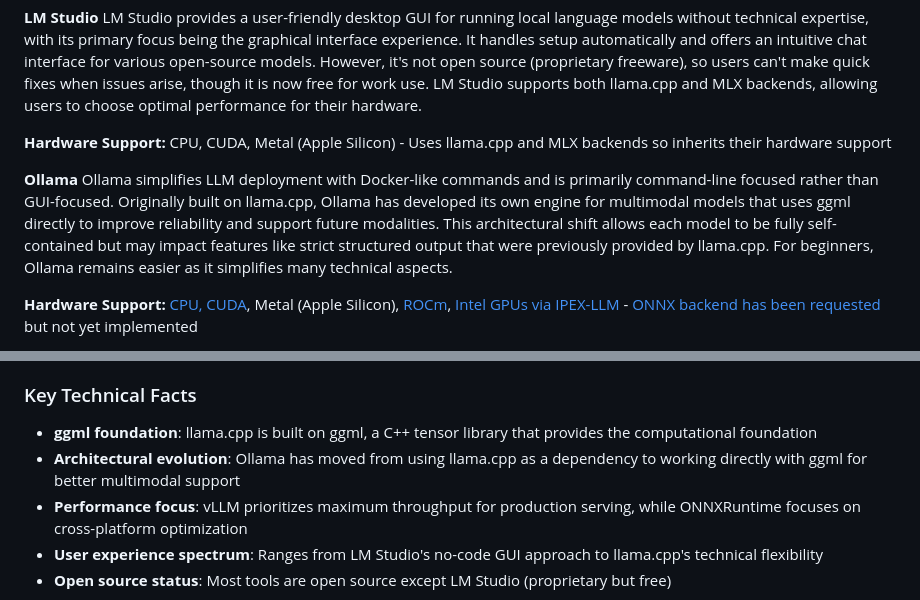
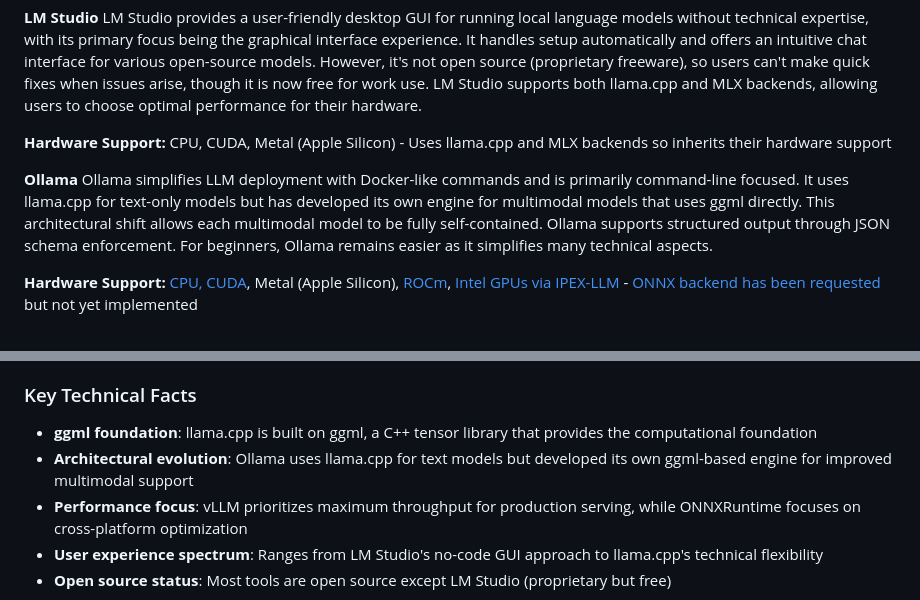
Before and after one commit to tbocek/aitools, a Markdown page: hw/hw.md, 2 parts joined by grey strips. GitHub-like rendering.

```diff
--- a/hw/hw.md
+++ b/hw/hw.md
@@ -15,7 +15,7 @@ LM Studio provides a user-friendly desktop GUI for running local language models
 **Hardware Support:** CPU, CUDA, Metal (Apple Silicon) - Uses llama.cpp and MLX backends so inherits their hardware support
 
 **Ollama**
-Ollama simplifies LLM deployment with Docker-like commands and is primarily command-line focused rather than GUI-focused. Originally built on llama.cpp, Ollama has developed its own engine for multimodal models that uses ggml directly to improve reliability and support future modalities. This architectural shift allows each model to be fully self-contained but may impact features like strict structured output that were previously provided by llama.cpp. For beginners, Ollama remains easier as it simplifies many technical aspects.
+Ollama simplifies LLM deployment with Docker-like commands and is primarily command-line focused. It uses llama.cpp for text-only models but has developed its own engine for multimodal models that uses ggml directly. This architectural shift allows each multimodal model to be fully self-contained. Ollama supports structured output through JSON schema enforcement. For beginners, Ollama remains easier as it simplifies many technical aspects.
 
 **Hardware Support:** [CPU, CUDA](https://markaicode.com/install-ollama-nvidia-gpu-cuda-support/), Metal (Apple Silicon), [ROCm](https://llm-tracker.info/howto/AMD-GPUs), [Intel GPUs via IPEX-LLM](https://github.com/NikolasEnt/ollama-webui-intel) - [ONNX backend has been requested](https://github.com/ollama/ollama/issues/6502) but not yet implemented
 
@@ -36,7 +36,7 @@ ONNXRuntime is Microsoft's cross-platform, high-performance ML inference engine
 
 ### Key Technical Facts
 - **ggml foundation**: llama.cpp is built on ggml, a C++ tensor library that provides the computational foundation
-- **Architectural evolution**: Ollama has moved from using llama.cpp as a dependency to working directly with ggml for better multimodal support
+- **Architectural evolution**: Ollama uses llama.cpp for text models but developed its own ggml-based engine for improved multimodal support
 - **Performance focus**: vLLM prioritizes maximum throughput for production serving, while ONNXRuntime focuses on cross-platform optimization
 - **User experience spectrum**: Ranges from LM Studio's no-code GUI approach to llama.cpp's technical flexibility
 - **Open source status**: Most tools are open source except LM Studio (proprietary but free)
```
